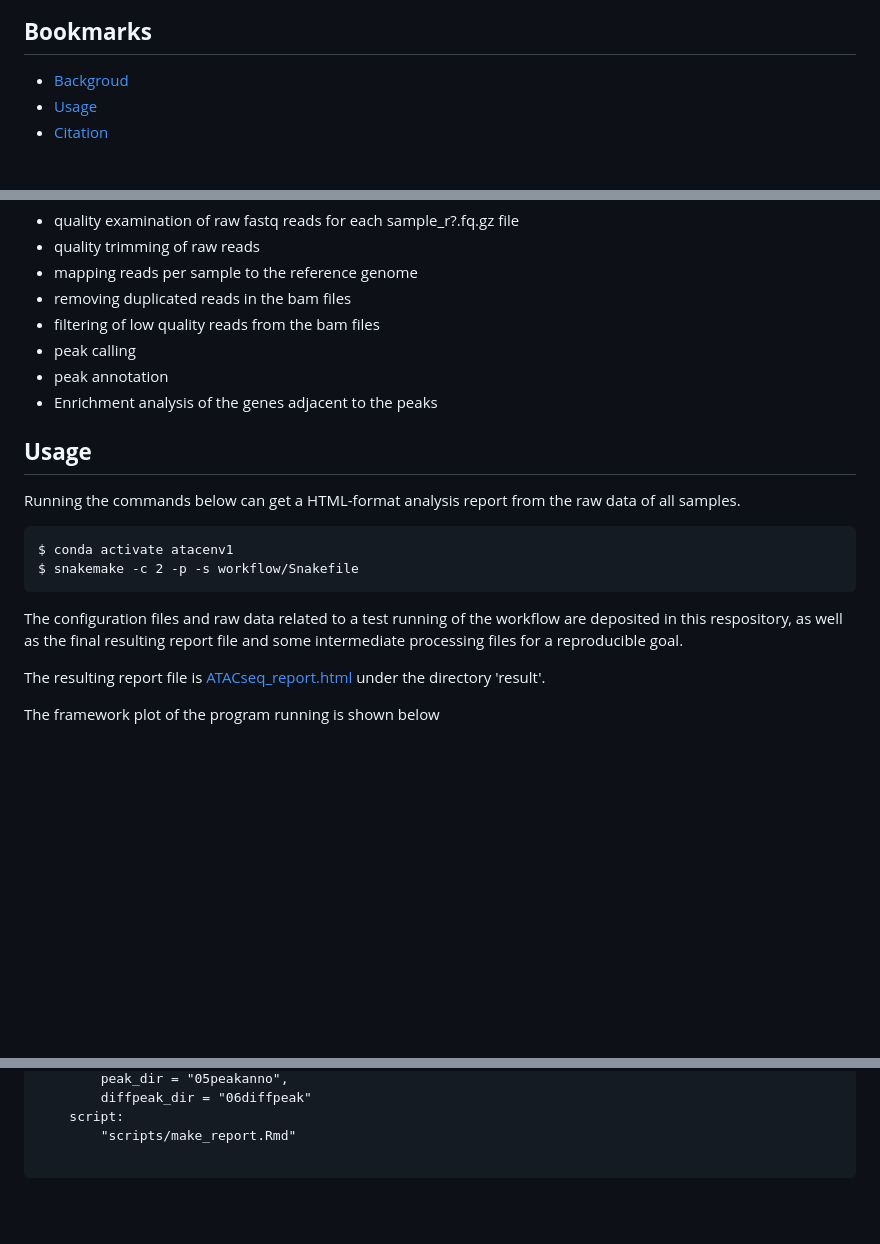
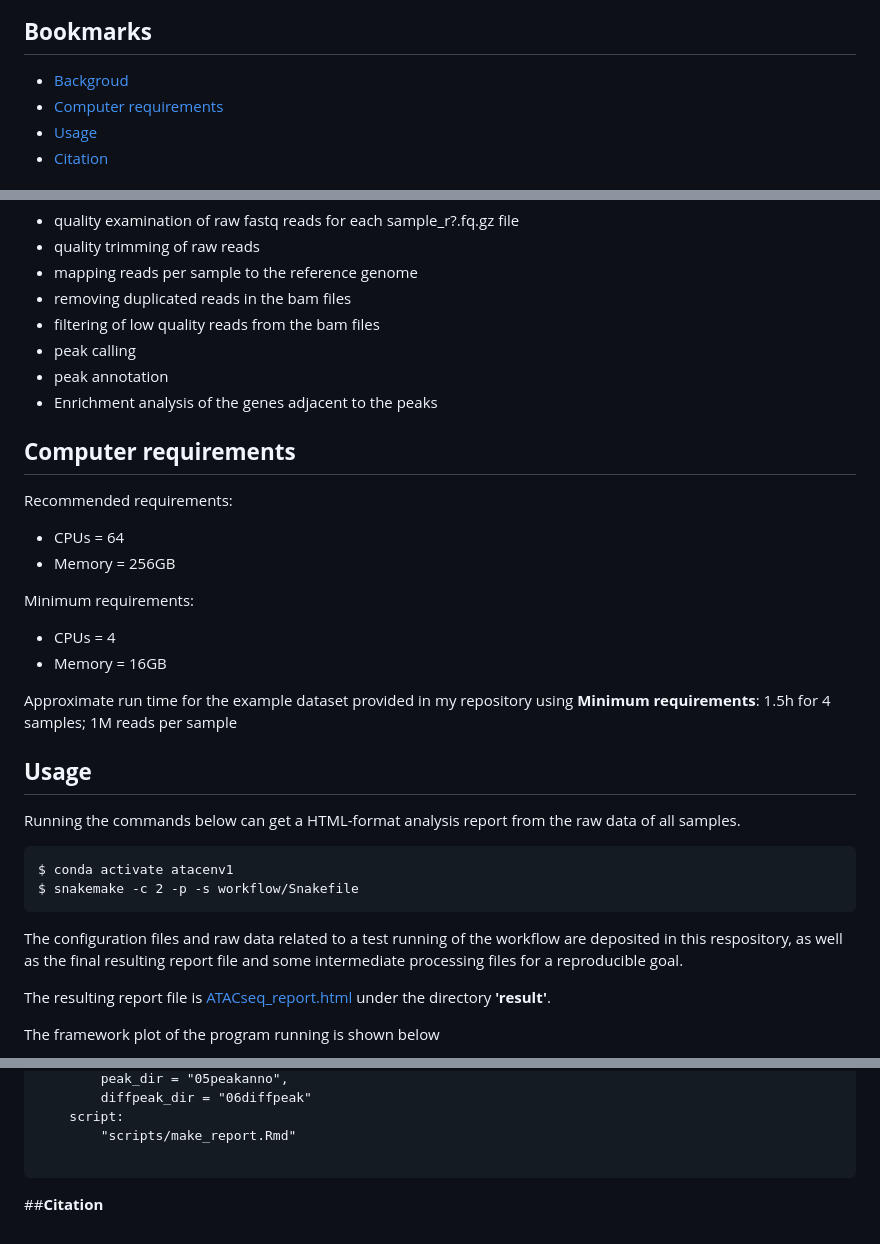
Before and after one commit to tigerxu/SnakemakeATACSeq, a Markdown page: README.md, 3 parts joined by grey strips. GitHub-like rendering; blank space fills up the shorter version.

````diff
--- a/README.md
+++ b/README.md
@@ -9,6 +9,7 @@ A snakemake-based workflow for ATAC-seq data analysis and report
 ## **Bookmarks**
 
 * [Backgroud](#background)
+* [Computer requirements](#hard)
 * [Usage](#usage)
 * [Citation](#citation)
 
@@ -33,6 +34,18 @@ The workflow performs the following analysis tasks:
 * peak annotation
 * Enrichment analysis of the genes adjacent to the peaks
 
+## **Computer requirements**
+
+Recommended requirements:
+* CPUs = 64
+* Memory = 256GB
+
+Minimum requirements:
+* CPUs = 4
+* Memory = 16GB
+
+Approximate run time for the example dataset provided in my repository using **Minimum requirements**: 1.5h for 4 samples; 1M reads per sample
+
 ## **Usage**
 
 Running the commands below can get a HTML-format analysis report from the raw data of all samples.
@@ -44,7 +57,7 @@ $ snakemake -c 2 -p -s workflow/Snakefile
 
 The configuration files and raw data related to a test running of the workflow are deposited in this respository, as well as the final resulting report file and some intermediate processing files for a reproducible goal.
 
-The resulting report file is [ATACseq_report.html](https://github.com/tigerxu/SnakemakeATACSeq/blob/main/example/result/ATACseq_report.html) under the directory 'result'.
+The resulting report file is [ATACseq_report.html](https://github.com/tigerxu/SnakemakeATACSeq/blob/main/example/result/ATACseq_report.html) under the directory **'result'**.
 
 The framework plot of the program running is shown below
 
@@ -404,3 +417,6 @@ rule make_report:
         "scripts/make_report.Rmd"
 
 ```
+
+
+##**Citation**
````
